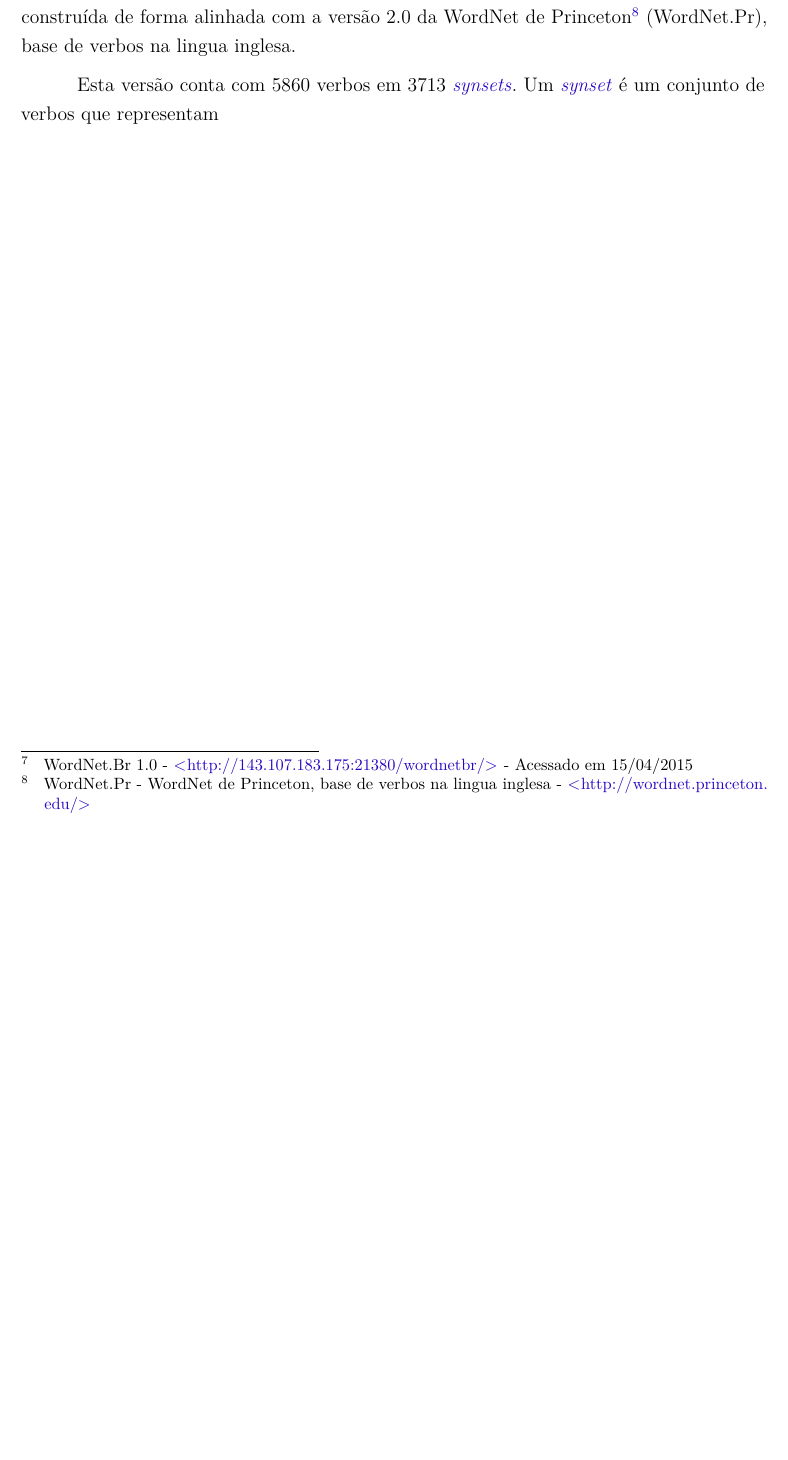
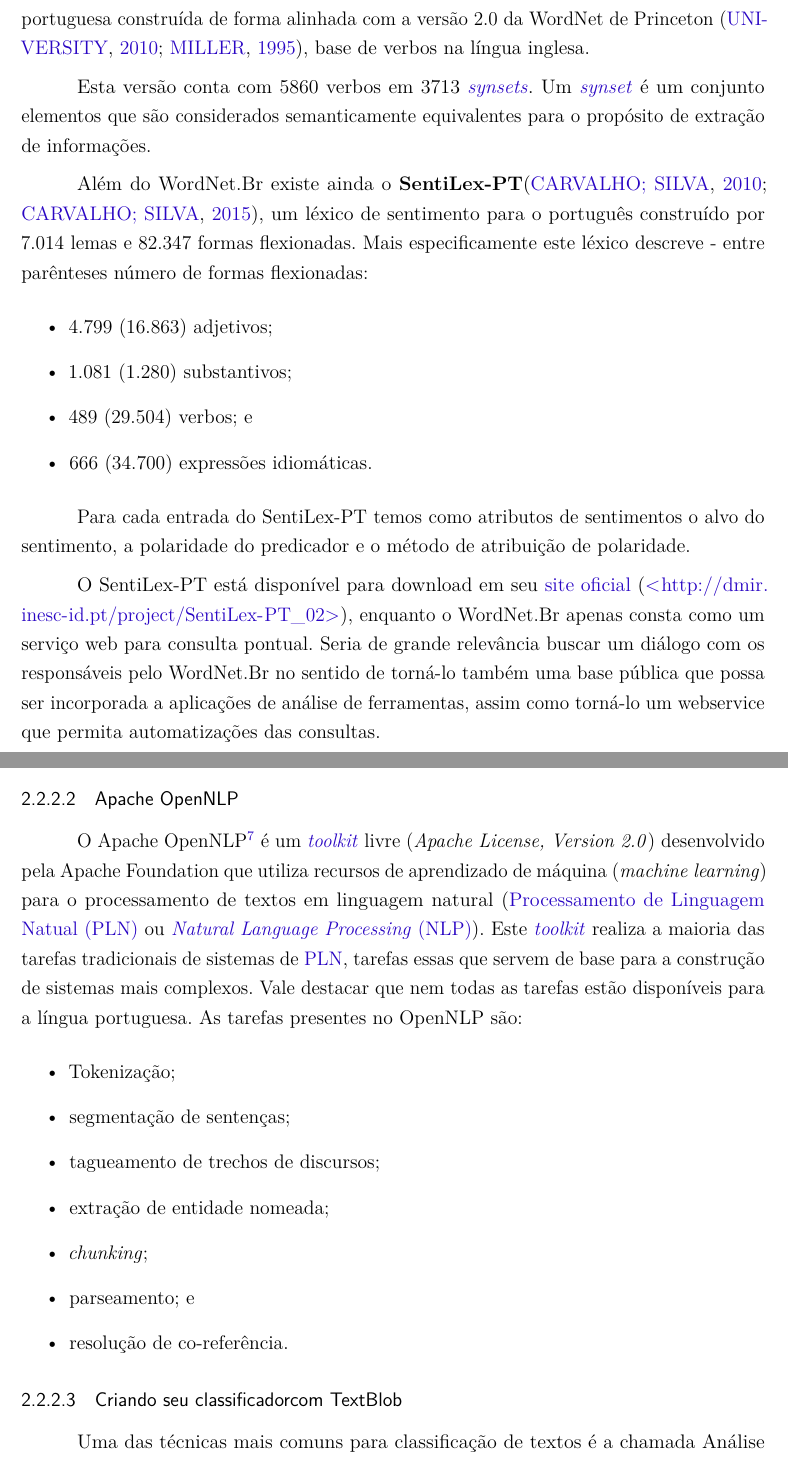
Before and after one commit to diraol/PNUD-2015-000042-00, a LaTeX thesis (produto02/produto.tex, which reads produto02/textos/analises-sentimentos.tex, produto02/textos/siglas.tex): part of page 20 of 22 before the commit and two parts of pages 21 and 22 of 24 after it, the two joined at a grey line, cut at the place of the change, the shorter picture padded with empty space. Compiled offline with pdfLaTeX.

Commit message:
Finalizando parte de análise de sentimentos

```diff
--- a/produto02/textos/analises-sentimentos.tex
+++ b/produto02/textos/analises-sentimentos.tex
@@ -1,12 +1,38 @@
 \subsection{Análise de Sentimentos\label{subsec:analise-sentimentos}}
 Para além da proposta de utilização da ferramenta \textit{Hypotes.is} como auxiliar do processo de sistematização das contribuições, exposta na Seção \ref{sec:anotacoes}, iremos agora indicar alguns recursos a serem melhor estudados e avaliados para o desenvolvimento de novas ferramentas que auxiliem no processo de sistematização das contribuições.
 
-\subsubsection{WordNet.Br 1.0}
-A \textbf{WordNet.Br 1.0}%
-\footnote{WordNet.Br 1.0 - \url{http://143.107.183.175:21380/wordnetbr/} - Acessado em 15/04/2015}
-é uma base de dados de verbos em português (Brasil) construída de forma alinhada com a versão 2.0 da WordNet de Princeton%
-\footnote{WordNet.Pr - WordNet de Princeton, base de verbos na lingua inglesa - \url{http://wordnet.princeton.edu/}} (WordNet.Pr), base de verbos na lingua inglesa.
+\subsubsection{WordNet.Br 1.0 e SentiLex-PT}
+A \textbf{WordNet.Br 1.0}~\cite{wordnetbr} é uma base de dados de verbos da língua portuguesa construída de forma alinhada com a versão 2.0 da WordNet de Princeton~\cite{wordnetpr,Miller:1995:WLD:219717.219748}, base de verbos na língua inglesa.
 
-%TODO - Para que serve uma base de verbos?
+Esta versão conta com 5860 verbos em 3713 \glspl{synset}. Um \gls{synset} é um conjunto elementos que são considerados semanticamente equivalentes para o propósito de extração de informações.
 
-Esta versão conta com 5860 verbos em 3713 \glspl{synset}. Um \gls{synset} é um conjunto de verbos que representam
+Além do WordNet.Br existe ainda o \textbf{SentiLex-PT}\cite{sentilexpt,carvalho2015sentilex}, um léxico de sentimento para o português construído por 7.014 lemas e 82.347 formas flexionadas. Mais especificamente este léxico descreve - entre parênteses número de formas flexionadas:
+\begin{itemize}
+\item 4.799 (16.863) adjetivos;
+\item 1.081 (1.280) substantivos;
+\item 489 (29.504) verbos; e
+\item 666 (34.700) expressões idiomáticas.
+\end{itemize}
+
+Para cada entrada do SentiLex-PT temos como atributos de sentimentos o alvo do sentimento, a polaridade do predicador e o método de atribuição de polaridade.
+
+O SentiLex-PT está disponível para download em seu \href{http://dmir.inesc-id.pt/project/SentiLex-PT_02}{site oficial} (\url{http://dmir.inesc-id.pt/project/SentiLex-PT_02}), enquanto o WordNet.Br apenas consta como um serviço web para consulta pontual. Seria de grande relevância buscar um diálogo com os responsáveis pelo WordNet.Br no sentido de torná-lo também uma base pública que possa ser incorporada a aplicações de análise de ferramentas, assim como torná-lo um webservice que permita automatizações das consultas.
+
+\subsubsection{Apache OpenNLP}
+O Apache OpenNLP%
+\footnote{Apache OpenNPL - \url{https://opennlp.apache.org/} - Acesso em 15/04/2015}
+é um \gls{toolkit} livre (\textit{Apache License, Version 2.0}) desenvolvido pela Apache Foundation que utiliza recursos de aprendizado de máquina (\textit{machine learning}) para o processamento de textos em linguagem natural (\gls{pln} ou \gls{nlp}). Este \gls{toolkit} realiza a maioria das tarefas tradicionais de sistemas de \gls{pln}, tarefas essas que servem de base para a construção de sistemas mais complexos. Vale destacar que nem todas as tarefas estão disponíveis para a língua portuguesa. As tarefas presentes no OpenNLP são:
+\begin{itemize}
+\item Tokenização;
+\item segmentação de sentenças;
+\item tagueamento de trechos de discursos;
+\item extração de entidade nomeada;
+\item \textit{chunking};
+\item parseamento; e
+\item resolução de co-referência.
+\end{itemize}
+
+\subsubsection{Criando seu classificadorcom TextBlob}
+Uma das técnicas mais comuns para classificação de textos é a chamada Análise Bayesiana. Já existem diversas ferramentas que facilitam sua aplicação, como é o caso da biblioteca \textit{TextBlob}%
+\footnote{\textit{TextBlob} - Biblioteca Python para \gls{pln} - \url{http://textblob.readthedocs.org/} - Acessado em 16/04/2015}.
+Neste documento não entraremos em detalhes relativos à sua aplicação, apenas deixamos aqui a indicação de sua utilização, em especial seguindo o tutorial da própria biblioteca disponível em: \url{http://textblob.readthedocs.org/en/dev/classifiers.html}.
--- a/produto02/textos/siglas.tex
+++ b/produto02/textos/siglas.tex
@@ -36,10 +36,7 @@
 	name=integrador,
 	description={Papel na equipe de desenvolvimento do responsável por realizar a integração do que foi desenvolvido pela equipe ao repositório principal do projeto}
 }
-\newglossaryentry{pullrequest}{
-	name={\textit{pull-request}},
-	description={requisição realizada com propostas de modificação no código fonte do repositório principal do projeto}
-}
+
 \newglossaryentry{label}{
 	name=\textit{label},
 	description={``Etiqueta'' que pode ser adicionada a uma \textit{issue} para melhor caracterização e organização das \textit{issues}}
@@ -77,3 +74,6 @@
 	plural=\textit{synsets},
 	description={é um conjunto de sinônimos cognitivos, ou seja, um conjunto de verbos que expressam um mesmo conceito}
 }
+
+\newglossaryentry{toolkit}{
+	name=\textit{toolkit},
```
Also changed, not shown: produto02/produto.bib (+42 -1 lines), produto02/textos/introducao.tex (+3 -3 lines), produto02/textos/siglas.tex (10 more changed lines).
